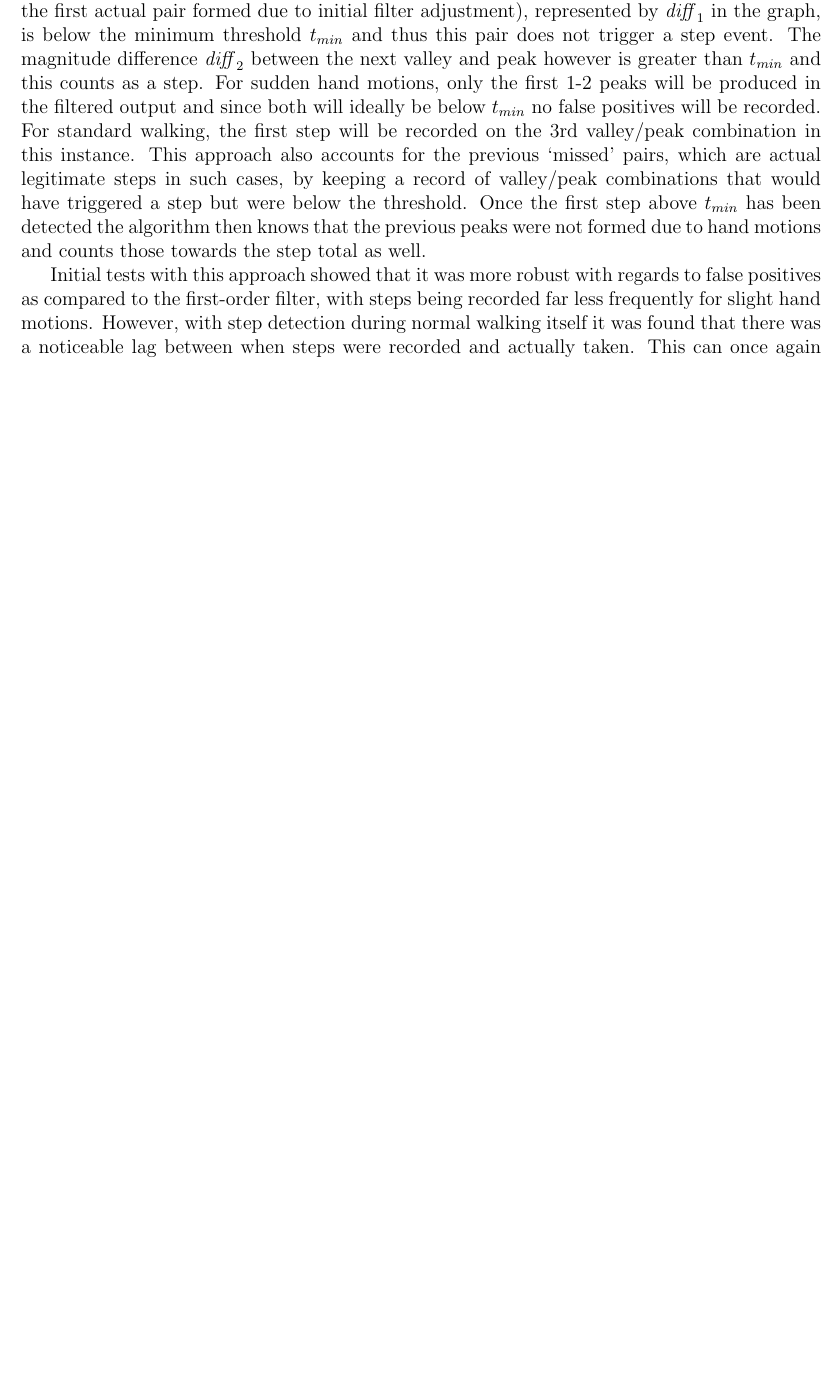
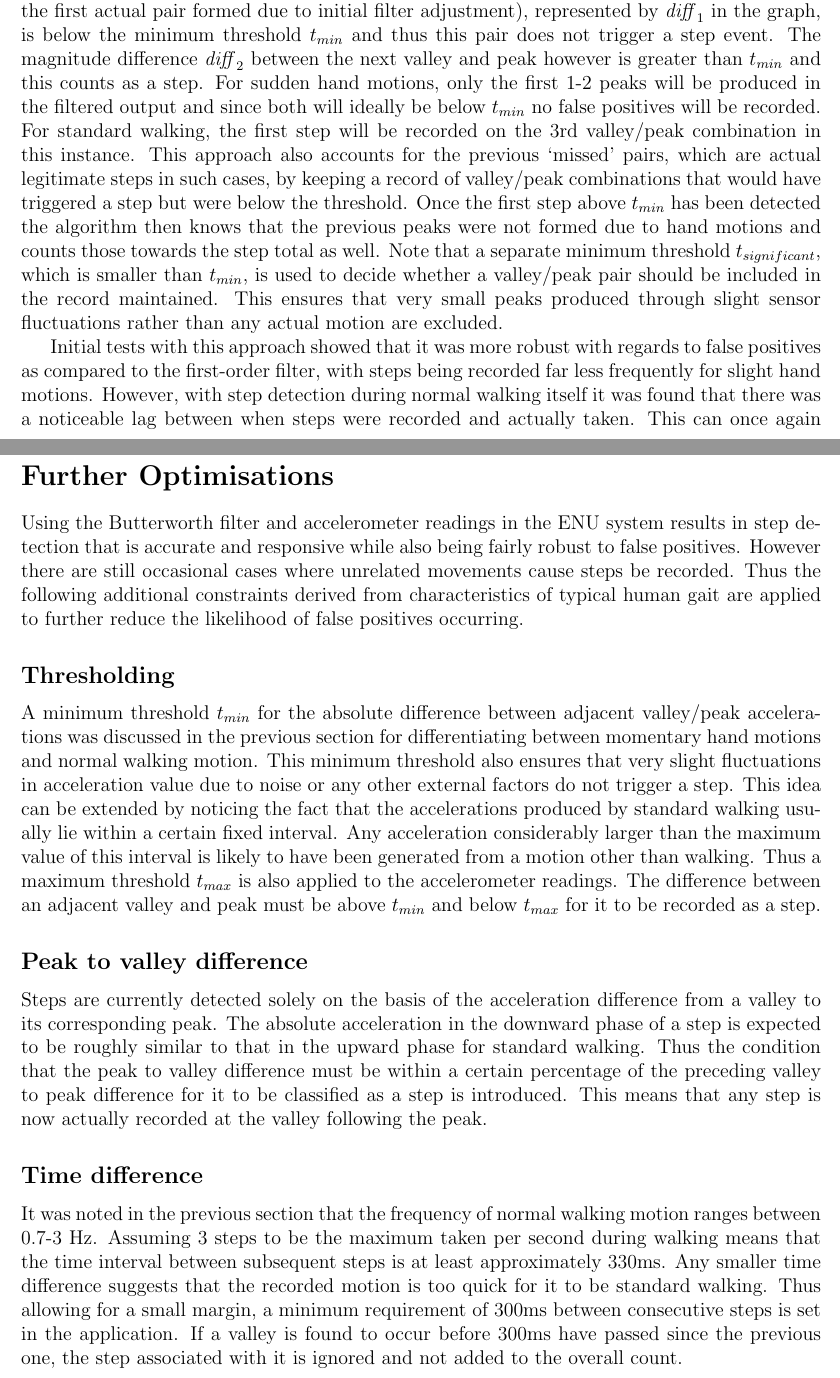
Before and after one commit to joey94/Group-Report, a LaTeX thesis (StepDetection.tex): part of page 12 of 17 before the commit and two parts of pages 12 and 16 of 18 after it, the two joined at a grey line, cut so that both start at the same text, the shorter picture padded with empty space. Compiled offline with pdfLaTeX.

Commit message:
Step detection stuff completed with final word count of ~5.7k

```diff
--- a/StepDetection.tex
+++ b/StepDetection.tex
@@ -204,7 +204,7 @@ It is this difference in the magnitudes of the initial peaks between the exponen
 \captionof{figure}{Applying minimum magnitude thresholding to avoid false positives}
 \label{fig:butterworth10thOrderFilterWalkingMagnitudeThreshold}
 \end{center}
-In this case the magnitude difference between the second valley and second peak (not counting the first actual pair formed due to initial filter adjustment), represented by $\mathit{diff}_1$ in the graph, is below the minimum threshold $t_{min}$ and thus this pair does not trigger a step event. The magnitude difference $\mathit{diff}_2$ between the next valley and peak however is greater than $t_{min}$ and this counts as a step. For sudden hand motions, only the first 1-2 peaks will be produced in the filtered output and since both will ideally be below $t_{min}$ no false positives will be recorded. For standard walking, the first step will be recorded on the 3rd valley/peak combination in this instance. This approach also accounts for the previous `missed' pairs, which are actual legitimate steps in such cases, by keeping a record of valley/peak combinations that would have triggered a step but were below the threshold. Once the first step above $t_{min}$ has been detected the algorithm then knows that the previous peaks were not formed due to hand motions and counts those towards the step total as well.
+In this case the magnitude difference between the second valley and second peak (not counting the first actual pair formed due to initial filter adjustment), represented by $\mathit{diff}_1$ in the graph, is below the minimum threshold $t_{min}$ and thus this pair does not trigger a step event. The magnitude difference $\mathit{diff}_2$ between the next valley and peak however is greater than $t_{min}$ and this counts as a step. For sudden hand motions, only the first 1-2 peaks will be produced in the filtered output and since both will ideally be below $t_{min}$ no false positives will be recorded. For standard walking, the first step will be recorded on the 3rd valley/peak combination in this instance. This approach also accounts for the previous `missed' pairs, which are actual legitimate steps in such cases, by keeping a record of valley/peak combinations that would have triggered a step but were below the threshold. Once the first step above $t_{min}$ has been detected the algorithm then knows that the previous peaks were not formed due to hand motions and counts those towards the step total as well. Note that a separate minimum threshold $t_{significant}$, which is smaller than $t_{min}$, is used to decide whether a valley/peak pair should be included in the record maintained. This ensures that very small peaks produced through slight sensor fluctuations rather than any actual motion are excluded.
 
 Initial tests with this approach showed that it was more robust with regards to false positives as compared to the first-order filter, with steps being recorded far less frequently for slight hand motions. However, with step detection during normal walking itself it was found that there was a noticeable lag between when steps were recorded and actually taken. This can once again be attributed to filter output computation being based on the large history of values, which results in any changes to the input being reflected a short while after they actually occur. As the first-order filter was deemed to be too sensitive and the tenth-order filter is too laggy, a fifth-order Butterworth filter, which uses 6 input and 5 filter output values, is used to attain the middle ground in the compromise between robustness and reactivity. The results of applying the fifth and tenth-order filters on the accelerometer readings for normal walking motion are compared in Figure~\ref{fig:butterworth5thVs10thOrderWalkingMagnitude}.
 
@@ -254,6 +254,21 @@ The robustness of this approach with respect to the magnitude readings is demons
 \end{center}
 In this case the variations are along the X and Y axes. The Z-axis readings however remain largely flat since sideways motion does not produce vertical acceleration. Thus it is far more unlikely for such movements to result in false positives in the ENU system as compared to using the magnitude of the acceleration for step detection.
 
+\section*{Further Optimisations}
+
+Using the Butterworth filter and accelerometer readings in the ENU system results in step detection that is accurate and responsive while also being fairly robust to false positives. However there are still occasional cases where unrelated movements cause steps be recorded. Thus the following additional constraints derived from characteristics of typical human gait are applied to further reduce the likelihood of false positives occurring.
+
+\subsection*{Thresholding}
+
+A minimum threshold $t_{min}$ for the absolute difference between adjacent valley/peak accelerations was discussed in the previous section for differentiating between momentary hand motions and normal walking motion. This minimum threshold also ensures that very slight fluctuations in acceleration value due to noise or any other external factors do not trigger a step. This idea can be extended by noticing the fact that the accelerations produced by standard walking usually lie within a certain fixed interval. Any acceleration considerably larger than the maximum value of this interval is likely to have been generated from a motion other than walking. Thus a maximum threshold $t_{max}$ is also applied to the accelerometer readings. The difference between an adjacent valley and peak must be above $t_{min}$ and below $t_{max}$ for it to be recorded as a step.
+
+\subsection*{Peak to valley difference}
+
+Steps are currently detected solely on the basis of the acceleration difference from a valley to its corresponding peak. The absolute acceleration in the downward phase of a step is expected to be roughly similar to that in the upward phase for standard walking. Thus the condition that the peak to valley difference must be within a certain percentage of the preceding valley to peak difference for it to be classified as a step is introduced. This means that any step is now actually recorded at the valley following the peak.
+
+\subsection*{Time difference}
+
+It was noted in the previous section that the frequency of normal walking motion ranges between 0.7-3 Hz. Assuming 3 steps to be the maximum taken per second during walking means that the time interval between subsequent steps is at least approximately 330ms. Any smaller time difference suggests that the recorded motion is too quick for it to be standard walking. Thus allowing for a small margin, a minimum requirement of 300ms between consecutive steps is set in the application. If a valley is found to occur before 300ms have passed since the previous one, the step associated with it is ignored and not added to the overall count.
 
 \nocite{*}
 
```
Also changed, not shown: StepDetection.tex (4 more changed lines).
